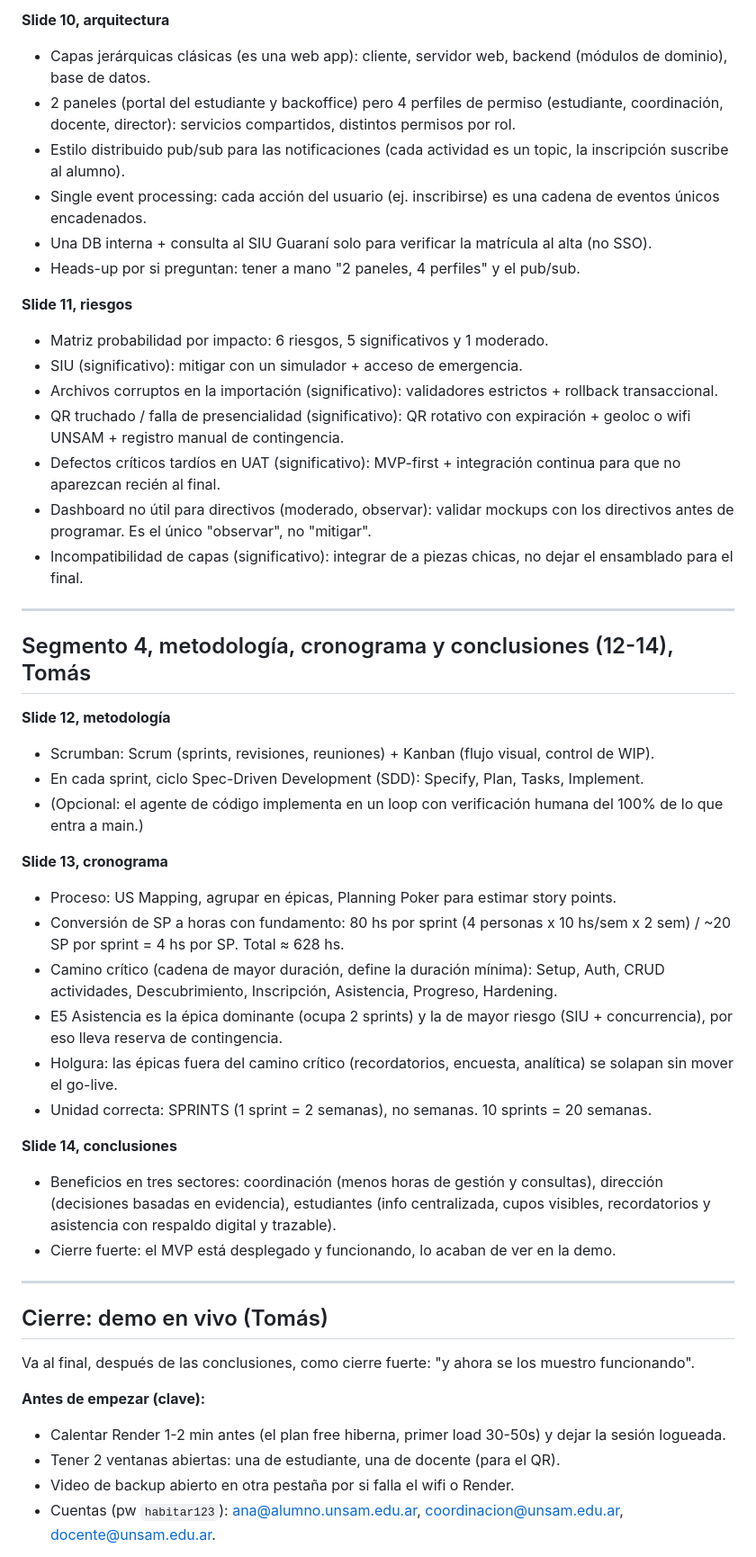
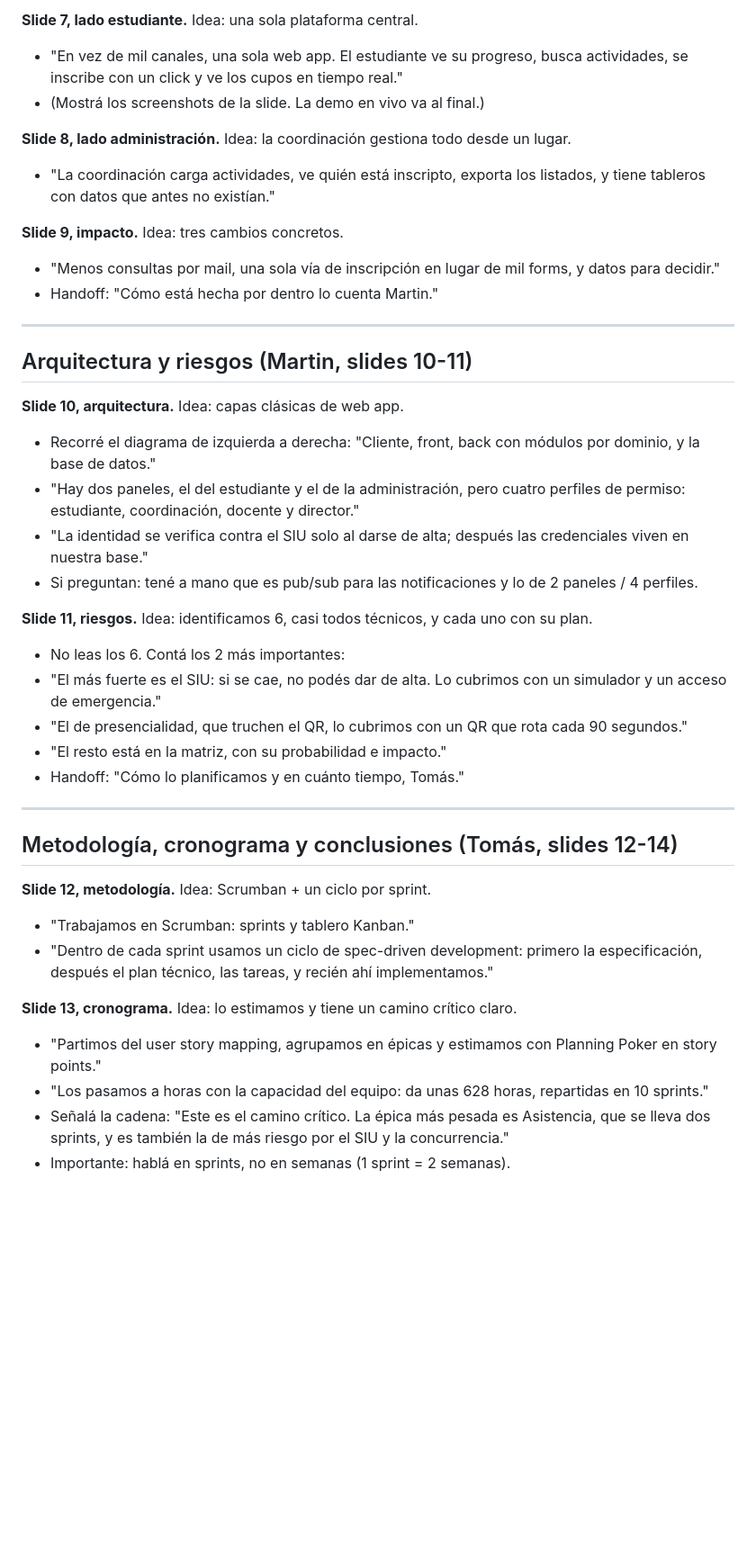
Before and after one commit to korentomas/habitar-cpu-mvp, a Markdown page: docs/Guion_presentacion.md, the part around one of its changes. Shown at 90% size. Rendered like a GitHub page; blank space fills up the shorter version.

```diff
--- a/docs/Guion_presentacion.md
+++ b/docs/Guion_presentacion.md
@@ -71,65 +61,52 @@ explotables. Eso motiva la solución.
 
-**Slide 10, arquitectura**
-- Capas jerárquicas clásicas (es una web app): cliente, servidor web, backend (módulos de
-  dominio), base de datos.
-- 2 paneles (portal del estudiante y backoffice) pero 4 perfiles de permiso (estudiante,
-  coordinación, docente, director): servicios compartidos, distintos permisos por rol.
-- Estilo distribuido pub/sub para las notificaciones (cada actividad es un topic, la
-  inscripción suscribe al alumno).
-- Single event processing: cada acción del usuario (ej. inscribirse) es una cadena de
-  eventos únicos encadenados.
-- Una DB interna + consulta al SIU Guaraní solo para verificar la matrícula al alta (no SSO).
-- Heads-up por si preguntan: tener a mano "2 paneles, 4 perfiles" y el pub/sub.
+**Slide 7, lado estudiante.** Idea: una sola plataforma central.
+- "En vez de mil canales, una sola web app. El estudiante ve su progreso, busca actividades,
+  se inscribe con un click y ve los cupos en tiempo real."
+- (Mostrá los screenshots de la slide. La demo en vivo va al final.)
 
-**Slide 11, riesgos**
-- Matriz probabilidad por impacto: 6 riesgos, 5 significativos y 1 moderado.
-- SIU (significativo): mitigar con un simulador + acceso de emergencia.
-- Archivos corruptos en la importación (significativo): validadores estrictos + rollback transaccional.
-- QR truchado / falla de presencialidad (significativo): QR rotativo con expiración + geoloc o
-  wifi UNSAM + registro manual de contingencia.
-- Defectos críticos tardíos en UAT (significativo): MVP-first + integración continua para que
-  no aparezcan recién al final.
-- Dashboard no útil para directivos (moderado, observar): validar mockups con los directivos
-  antes de programar. Es el único "observar", no "mitigar".
-- Incompatibilidad de capas (significativo): integrar de a piezas chicas, no dejar el ensamblado para el final.
+**Slide 8, lado administración.** Idea: la coordinación gestiona todo desde un lugar.
+- "La coordinación carga actividades, ve quién está inscripto, exporta los listados, y tiene
+  tableros con datos que antes no existían."
+
+**Slide 9, impacto.** Idea: tres cambios concretos.
+- "Menos consultas por mail, una sola vía de inscripción en lugar de mil forms, y datos para decidir."
+- Handoff: "Cómo está hecha por dentro lo cuenta Martin."
 
 ---
 
-## Segmento 4, metodología, cronograma y conclusiones (12-14), Tomás
+## Arquitectura y riesgos (Martin, slides 10-11)
 
-**Slide 12, metodología**
-- Scrumban: Scrum (sprints, revisiones, reuniones) + Kanban (flujo visual, control de WIP).
-- En cada sprint, ciclo Spec-Driven Development (SDD): Specify, Plan, Tasks, Implement.
-- (Opcional: el agente de código implementa en un loop con verificación humana del 100% de lo
-  que entra a main.)
+**Slide 10, arquitectura.** Idea: capas clásicas de web app.
+- Recorré el diagrama de izquierda a derecha: "Cliente, front, back con módulos por dominio,
+  y la base de datos."
+- "Hay dos paneles, el del estudiante y el de la administración, pero cuatro perfiles de
+  permiso: estudiante, coordinación, docente y director."
+- "La identidad se verifica contra el SIU solo al darse de alta; después las credenciales
+  viven en nuestra base."
+- Si preguntan: tené a mano que es pub/sub para las notificaciones y lo de 2 paneles / 4 perfiles.
 
-**Slide 13, cronograma**
-- Proceso: US Mapping, agrupar en épicas, Planning Poker para estimar story points.
-- Conversión de SP a horas con fundamento: 80 hs por sprint (4 personas x 10 hs/sem x 2 sem) /
-  ~20 SP por sprint = 4 hs por SP. Total ≈ 628 hs.
-- Camino crítico (cadena de mayor duración, define la duración mínima): Setup, Auth, CRUD
-  actividades, Descubrimiento, Inscripción, Asistencia, Progreso, Hardening.
-- E5 Asistencia es la épica dominante (ocupa 2 sprints) y la de mayor riesgo (SIU +
-  concurrencia), por eso lleva reserva de contingencia.
-- Holgura: las épicas fuera del camino crítico (recordatorios, encuesta, analítica) se
-  solapan sin mover el go-live.
-- Unidad correcta: SPRINTS (1 sprint = 2 semanas), no semanas. 10 sprints = 20 semanas.
-
-**Slide 14, conclusiones**
-- Beneficios en tres sectores: coordinación (menos horas de gestión y consultas), dirección
-  (decisiones basadas en evidencia), estudiantes (info centralizada, cupos visibles,
-  recordatorios y asistencia con respaldo digital y trazable).
-- Cierre fuerte: el MVP está desplegado y funcionando, lo acaban de ver en la demo.
+**Slide 11, riesgos.** Idea: identificamos 6, casi todos técnicos, y cada uno con su plan.
+- No leas los 6. Contá los 2 más importantes:
+- "El más fuerte es el SIU: si se cae, no podés dar de alta. Lo cubrimos con un simulador y un
+  acceso de emergencia."
+- "El de presencialidad, que truchen el QR, lo cubrimos con un QR que rota cada 90 segundos."
+- "El resto está en la matriz, con su probabilidad e impacto."
+- Handoff: "Cómo lo planificamos y en cuánto tiempo, Tomás."
 
 ---
 
-## Cierre: demo en vivo (Tomás)
+## Metodología, cronograma y conclusiones (Tomás, slides 12-14)
 
-Va al final, después de las conclusiones, como cierre fuerte: "y ahora se los muestro funcionando".
+**Slide 12, metodología.** Idea: Scrumban + un ciclo por sprint.
+- "Trabajamos en Scrumban: sprints y tablero Kanban."
+- "Dentro de cada sprint usamos un ciclo de spec-driven development: primero la especificación,
+  después el plan técnico, las tareas, y recién ahí implementamos."
 
-**Antes de empezar (clave):**
-- Calentar Render 1-2 min antes (el plan free hiberna, primer load 30-50s) y dejar la sesión logueada.
-- Tener 2 ventanas abiertas: una de estudiante, una de docente (para el QR).
-- Video de backup abierto en otra pestaña por si falla el wifi o Render.
-- Cuentas (pw `habitar123`): ana@alumno.unsam.edu.ar, coordinacion@unsam.edu.ar, docente@unsam.edu.ar.
+**Slide 13, cronograma.** Idea: lo estimamos y tiene un camino crítico claro.
+- "Partimos del user story mapping, agrupamos en épicas y estimamos con Planning Poker en
+  story points."
+- "Los pasamos a horas con la capacidad del equipo: da unas 628 horas, repartidas en 10 sprints."
+- Señalá la cadena: "Este es el camino crítico. La épica más pesada es Asistencia, que se lleva
+  dos sprints, y es también la de más riesgo por el SIU y la concurrencia."
+- Importante: hablá en sprints, no en semanas (1 sprint = 2 semanas).
 
```
Also changed, not shown: other parts of docs/Guion_presentacion.md (+85 -72 lines).
